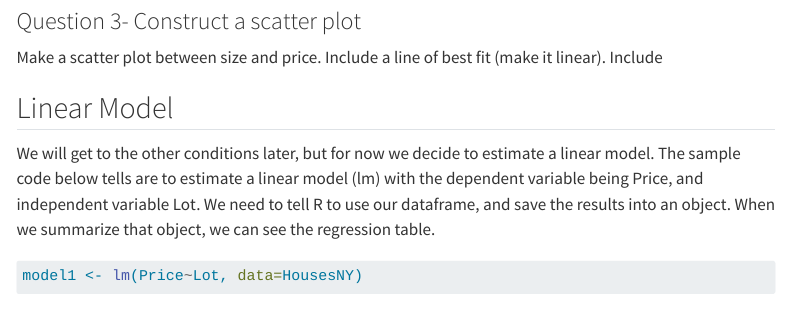
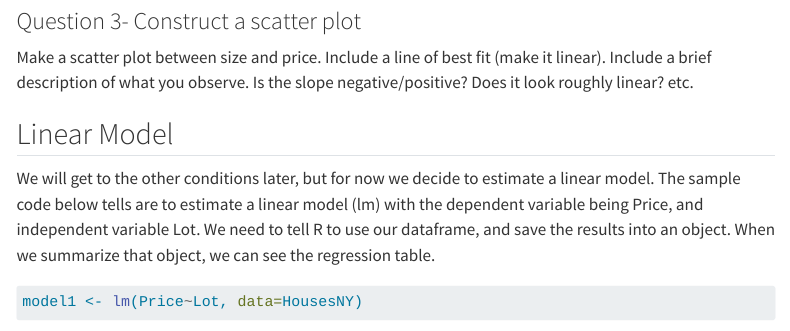
Before and after one commit to lacombe129/SDS291_Fall23, a Quarto document (inclass_r/activity_r.qmd): the page in a window 1100 px wide, from 2100 px down. Rendered offline with R 4.5, knitr and Pandoc in place of Quarto, with nearby package versions; some code elsewhere in the file could not run offline; menus at the side of the page are left out; long lines of code are wrapped.

Commit message:
fixed typo

```diff
--- a/inclass_r/activity_r.qmd
+++ b/inclass_r/activity_r.qmd
@@ -67,7 +67,7 @@ ggplot(HousesNY, aes(x=Lot, y=Price))+ geom_point() + geom_smooth(method="lm")
 
 ### Question 3- Construct a scatter plot
 
-Make a scatter plot between size and price. Include a line of best fit (make it linear). Include
+Make a scatter plot between size and price. Include a line of best fit (make it linear). Include a brief description of what you observe. Is the slope negative/positive? Does it look roughly linear? etc.
 
 ## Linear Model
 
```
Also changed, not shown: docs/search.json, 1 other file.
